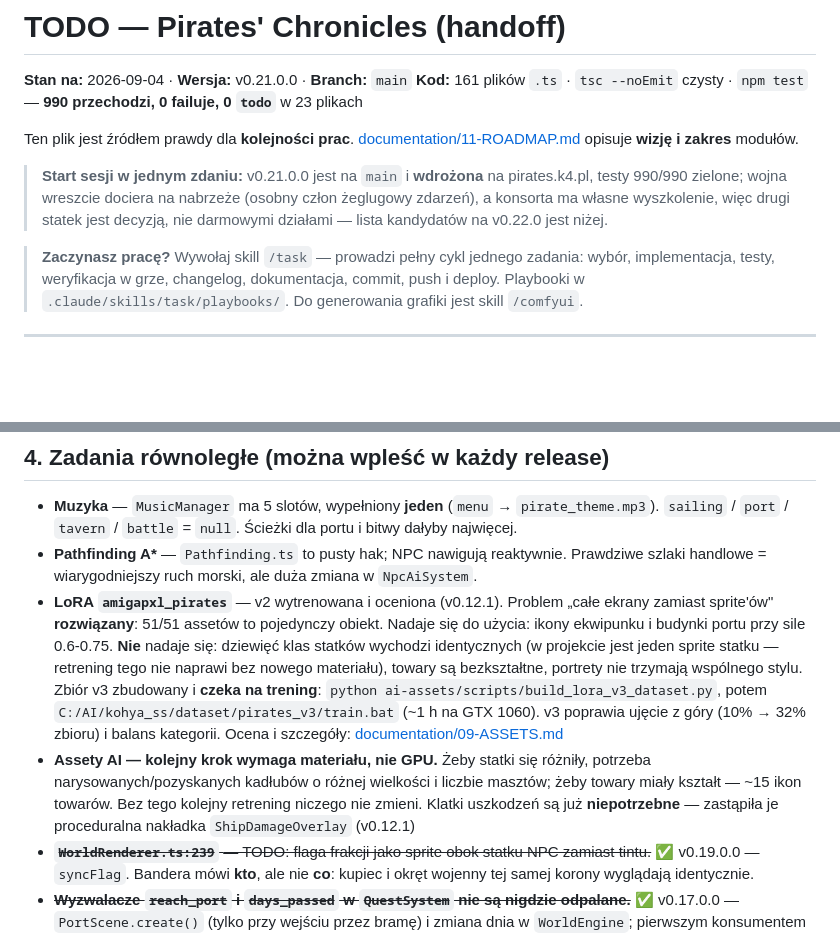
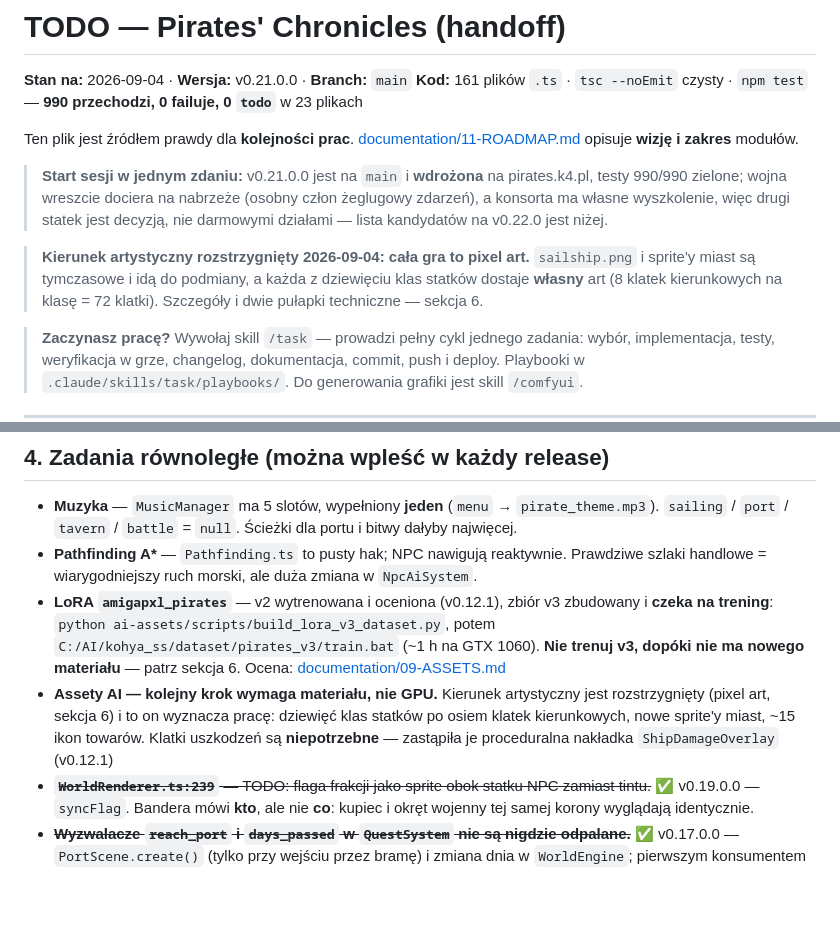
Before and after one commit to kbalicki/Pirates, a Markdown page: TODO.md, 2 parts joined by grey strips. Drawn GitHub-style; blank space fills up the shorter version.

```diff
--- a/TODO.md
+++ b/TODO.md
@@ -7,6 +7,8 @@ Ten plik jest źródłem prawdy dla **kolejności prac**.
 [documentation/11-ROADMAP.md](documentation/11-ROADMAP.md) opisuje **wizję i zakres** modułów.
 
 > **Start sesji w jednym zdaniu:** v0.21.0.0 jest na `main` i **wdrożona** na pirates.k4.pl, testy 990/990 zielone; wojna wreszcie dociera na nabrzeże (osobny człon żeglugowy zdarzeń), a konsorta ma własne wyszkolenie, więc drugi statek jest decyzją, nie darmowymi działami — lista kandydatów na v0.22.0 jest niżej.
+
+> **Kierunek artystyczny rozstrzygnięty 2026-09-04: cała gra to pixel art.** `sailship.png` i sprite'y miast są tymczasowe i idą do podmiany, a każda z dziewięciu klas statków dostaje **własny** art (8 klatek kierunkowych na klasę = 72 klatki). Szczegóły i dwie pułapki techniczne — sekcja 6.
 
 > **Zaczynasz pracę?** Wywołaj skill `/task` — prowadzi pełny cykl jednego zadania: wybór, implementacja, testy, weryfikacja w grze, changelog, dokumentacja, commit, push i deploy. Playbooki w `.claude/skills/task/playbooks/`. Do generowania grafiki jest skill `/comfyui`.
 
@@ -719,8 +721,8 @@ Nic nie jest jeszcze wybrane. Czterej kandydaci, w kolejności wartości dla gra
 
 - **Muzyka** — `MusicManager` ma 5 slotów, wypełniony **jeden** (`menu` → `pirate_theme.mp3`). `sailing` / `port` / `tavern` / `battle` = `null`. Ścieżki dla portu i bitwy dałyby najwięcej.
 - **Pathfinding A\*** — `Pathfinding.ts` to pusty hak; NPC nawigują reaktywnie. Prawdziwe szlaki handlowe = wiarygodniejszy ruch morski, ale duża zmiana w `NpcAiSystem`.
-- **LoRA `amigapxl_pirates`** — v2 wytrenowana i oceniona (v0.12.1). Problem „całe ekrany zamiast sprite'ów" **rozwiązany**: 51/51 assetów to pojedynczy obiekt. Nadaje się do użycia: ikony ekwipunku i budynki portu przy sile 0.6-0.75. **Nie** nadaje się: dziewięć klas statków wychodzi identycznych (w projekcie jest jeden sprite statku — retrening tego nie naprawi bez nowego materiału), towary są bezkształtne, portrety nie trzymają wspólnego stylu. Zbiór v3 zbudowany i **czeka na trening**: `python ai-assets/scripts/build_lora_v3_dataset.py`, potem `C:/AI/kohya_ss/dataset/pirates_v3/train.bat` (~1 h na GTX 1060). v3 poprawia ujęcie z góry (10% → 32% zbioru) i balans kategorii. Ocena i szczegóły: [documentation/09-ASSETS.md](documentation/09-ASSETS.md)
-- **Assety AI — kolejny krok wymaga materiału, nie GPU.** Żeby statki się różniły, potrzeba narysowanych/pozyskanych kadłubów o różnej wielkości i liczbie masztów; żeby towary miały kształt — ~15 ikon towarów. Bez tego kolejny retrening niczego nie zmieni. Klatki uszkodzeń są już **niepotrzebne** — zastąpiła je proceduralna nakładka `ShipDamageOverlay` (v0.12.1)
+- **LoRA `amigapxl_pirates`** — v2 wytrenowana i oceniona (v0.12.1), zbiór v3 zbudowany i **czeka na trening**: `python ai-assets/scripts/build_lora_v3_dataset.py`, potem `C:/AI/kohya_ss/dataset/pirates_v3/train.bat` (~1 h na GTX 1060). **Nie trenuj v3, dopóki nie ma nowego materiału** — patrz sekcja 6. Ocena: [documentation/09-ASSETS.md](documentation/09-ASSETS.md)
+- **Assety AI — kolejny krok wymaga materiału, nie GPU.** Kierunek artystyczny jest rozstrzygnięty (pixel art, sekcja 6) i to on wyznacza pracę: dziewięć klas statków po osiem klatek kierunkowych, nowe sprite'y miast, ~15 ikon towarów. Klatki uszkodzeń są **niepotrzebne** — zastąpiła je proceduralna nakładka `ShipDamageOverlay` (v0.12.1)
 - ~~**`WorldRenderer.ts:239`** — TODO: flaga frakcji jako sprite obok statku NPC zamiast tintu.~~ ✅ v0.19.0.0 — `syncFlag`. Bandera mówi **kto**, ale nie **co**: kupiec i okręt wojenny tej samej korony wyglądają identycznie.
 - ~~**Wyzwalacze `reach_port` i `days_passed` w `QuestSystem` nie są nigdzie odpalane.**~~ ✅ v0.17.0.0 — `PortScene.create()` (tylko przy wejściu przez bramę) i zmiana dnia w `WorldEngine`; pierwszym konsumentem obu jest zlecenie obrony. Zwłoka była celowa: martwy hak jest tym samym błędem co martwa scena, więc czekały na pierwszy quest, który naprawdę ich potrzebuje.
 - ~~**Flagi na mapie to snapshot z `MainMapScene.create()`.**~~ ✅ v0.15.0.0 — `refreshPortFlags` podmienia teksturę przy zmianie właściciela. Podmieniana jest **wyłącznie** flaga; kolor frakcji w `drawCityIcon` obsługuje tylko proceduralny fallback, do którego wydana gra nie dochodzi.
```
Also changed, not shown: other parts of TODO.md (+60 -0 lines), documentation/09-ASSETS.md (+37 -1 lines).
